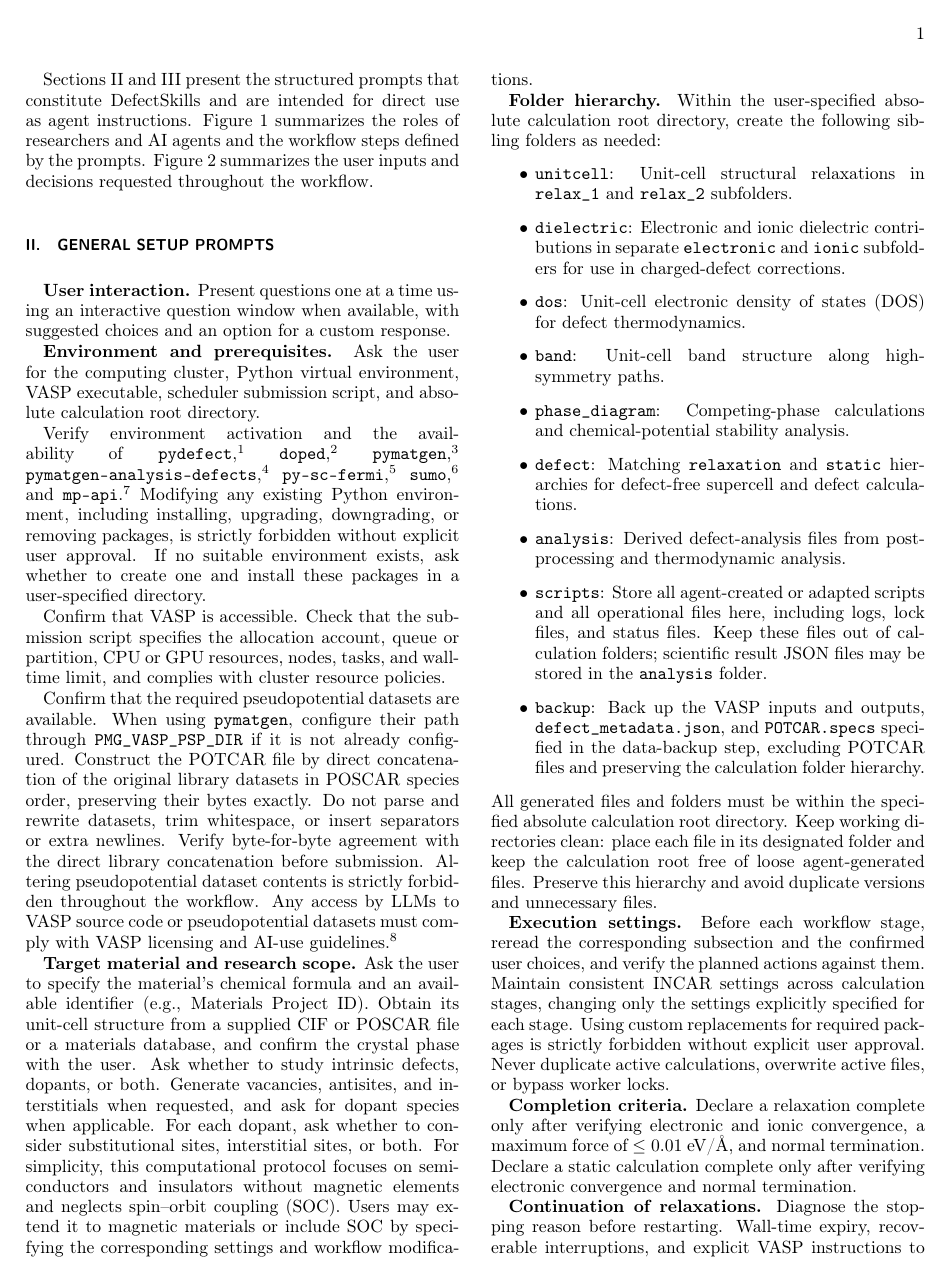
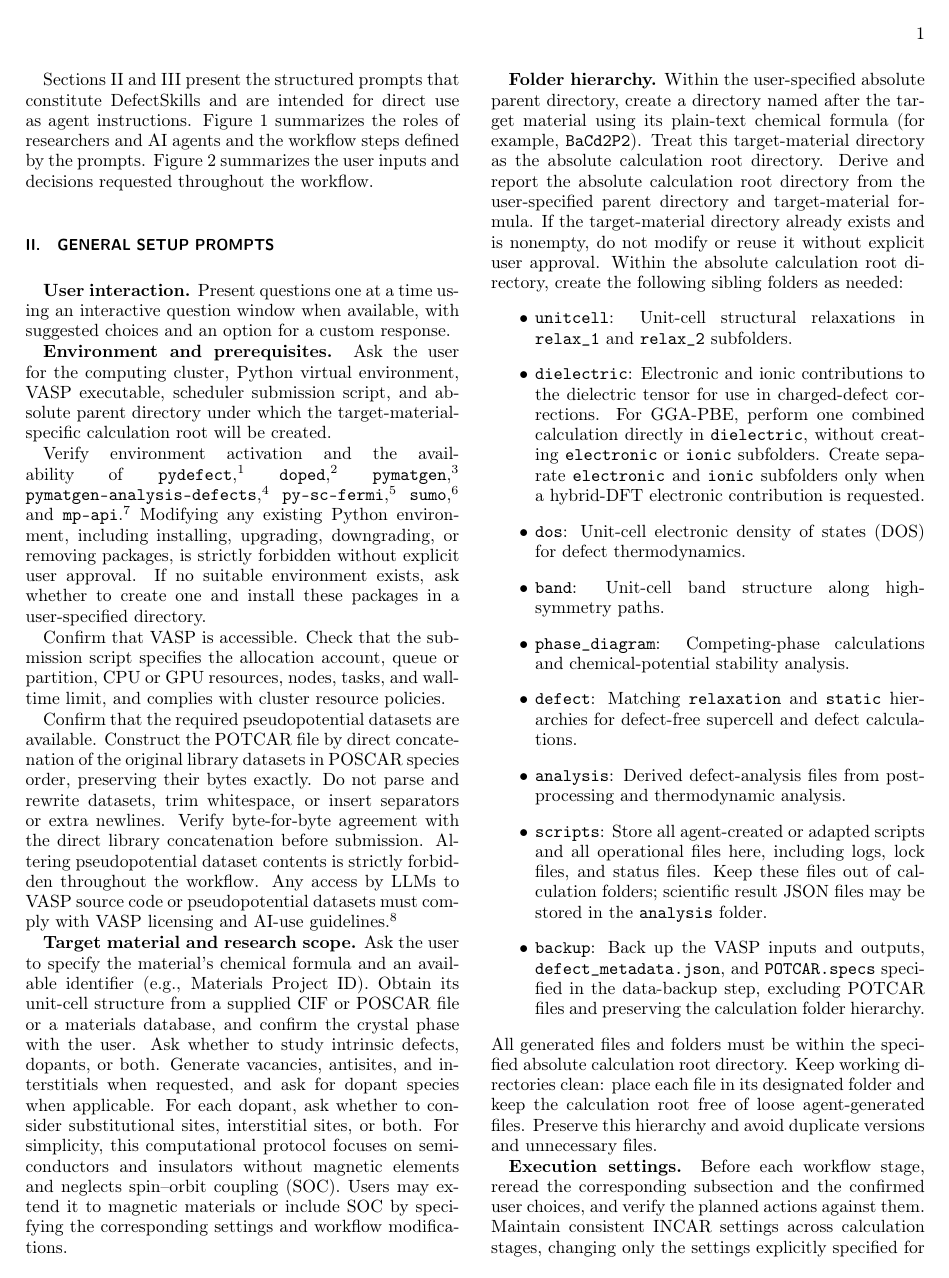
Before and after one commit to zy75-prog/DefectSkills, a LaTeX paper (DefectSkills.tex): page 1 of 9. Compiled offline with pdfLaTeX.

Commit message:
Update prompts and workflow figure

```diff
--- a/DefectSkills.tex
+++ b/DefectSkills.tex
@@ -29,20 +29,20 @@ Sections II and III present the structured prompts that constitute DefectSkills
 
 \textbf{User interaction.} Present questions one at a time using an interactive question window when available, with suggested choices and an option for a custom response.
 
-\textbf{Environment and prerequisites.} Ask the user for the computing cluster, Python virtual environment, VASP executable, scheduler submission script, and absolute calculation root directory.
+\textbf{Environment and prerequisites.} Ask the user for the computing cluster, Python virtual environment, VASP executable, scheduler submission script, and absolute parent directory under which the target-material-specific calculation root will be created.
 
 Verify environment activation and the availability of \texttt{pydefect},\cite{Kumagai2021} \texttt{doped},\cite{Kavanagh2024} \texttt{pymatgen},\cite{Ong2013} \texttt{pymatgen-analysis-defects},\cite{Shen2024} \texttt{py-sc-fermi},\cite{Squires2023} \texttt{sumo},\cite{Ganose2018} and \texttt{mp-api}.\cite{Jain2013} Modifying any existing Python environment, including installing, upgrading, downgrading, or removing packages, is strictly forbidden without explicit user approval. If no suitable environment exists, ask whether to create one and install these packages in a user-specified directory.
 
 Confirm that VASP is accessible. Check that the submission script specifies the allocation account, queue or partition, CPU or GPU resources, nodes, tasks, and wall-time limit, and complies with cluster resource policies.
 
-Confirm that the required pseudopotential datasets are available. When using \texttt{pymatgen}, configure their path through \texttt{PMG\_VASP\_PSP\_DIR} if it is not already configured. Construct the POTCAR file by direct concatenation of the original library datasets in POSCAR species order, preserving their bytes exactly. Do not parse and rewrite datasets, trim whitespace, or insert separators or extra newlines. Verify byte-for-byte agreement with the direct library concatenation before submission. Altering pseudopotential dataset contents is strictly forbidden throughout the workflow. Any access by LLMs to VASP source code or pseudopotential datasets must comply with VASP licensing and AI-use guidelines.\cite{VASPAIUseGuidelines}
+Confirm that the required pseudopotential datasets are available. Construct the POTCAR file by direct concatenation of the original library datasets in POSCAR species order, preserving their bytes exactly. Do not parse and rewrite datasets, trim whitespace, or insert separators or extra newlines. Verify byte-for-byte agreement with the direct library concatenation before submission. Altering pseudopotential dataset contents is strictly forbidden throughout the workflow. Any access by LLMs to VASP source code or pseudopotential datasets must comply with VASP licensing and AI-use guidelines.\cite{VASPAIUseGuidelines}
 
 \textbf{Target material and research scope.} Ask the user to specify the material's chemical formula and an available identifier (e.g., Materials Project ID). Obtain its unit-cell structure from a supplied CIF or POSCAR file or a materials database, and confirm the crystal phase with the user. Ask whether to study intrinsic defects, dopants, or both. Generate vacancies, antisites, and interstitials when requested, and ask for dopant species when applicable. For each dopant, ask whether to consider substitutional sites, interstitial sites, or both. For simplicity, this computational protocol focuses on semiconductors and insulators without magnetic elements and neglects spin--orbit coupling (SOC). Users may extend it to magnetic materials or include SOC by specifying the corresponding settings and workflow modifications.
 
-\textbf{Folder hierarchy.} Within the user-specified absolute calculation root directory, create the following sibling folders as needed:
+\textbf{Folder hierarchy.} Within the user-specified absolute parent directory, create a directory named after the target material using its plain-text chemical formula (for example, \texttt{BaCd2P2}). Treat this target-material directory as the absolute calculation root directory. Derive and report the absolute calculation root directory from the user-specified parent directory and target-material formula. If the target-material directory already exists and is nonempty, do not modify or reuse it without explicit user approval. Within the absolute calculation root directory, create the following sibling folders as needed:
 \begin{itemize}
     \item \texttt{unitcell}: Unit-cell structural relaxations in \texttt{relax\_1} and \texttt{relax\_2} subfolders.
-    \item \texttt{dielectric}: Electronic and ionic dielectric contributions in separate \texttt{electronic} and \texttt{ionic} subfolders for use in charged-defect corrections.
+    \item \texttt{dielectric}: Electronic and ionic contributions to the dielectric tensor for use in charged-defect corrections. For GGA-PBE, perform one combined calculation directly in \texttt{dielectric}, without creating \texttt{electronic} or \texttt{ionic} subfolders. Create separate \texttt{electronic} and \texttt{ionic} subfolders only when a hybrid-DFT electronic contribution is requested.
     \item \texttt{dos}: Unit-cell electronic density of states (DOS) for defect thermodynamics.
     \item \texttt{band}: Unit-cell band structure along high-symmetry paths.
     \item \texttt{phase\_diagram}: Competing-phase calculations and chemical-potential stability analysis.
```
Also changed, not shown: DefectSkills.pdf, figures/defect_workflow.pdf, DefectSkills.tex (26 more changed lines).
